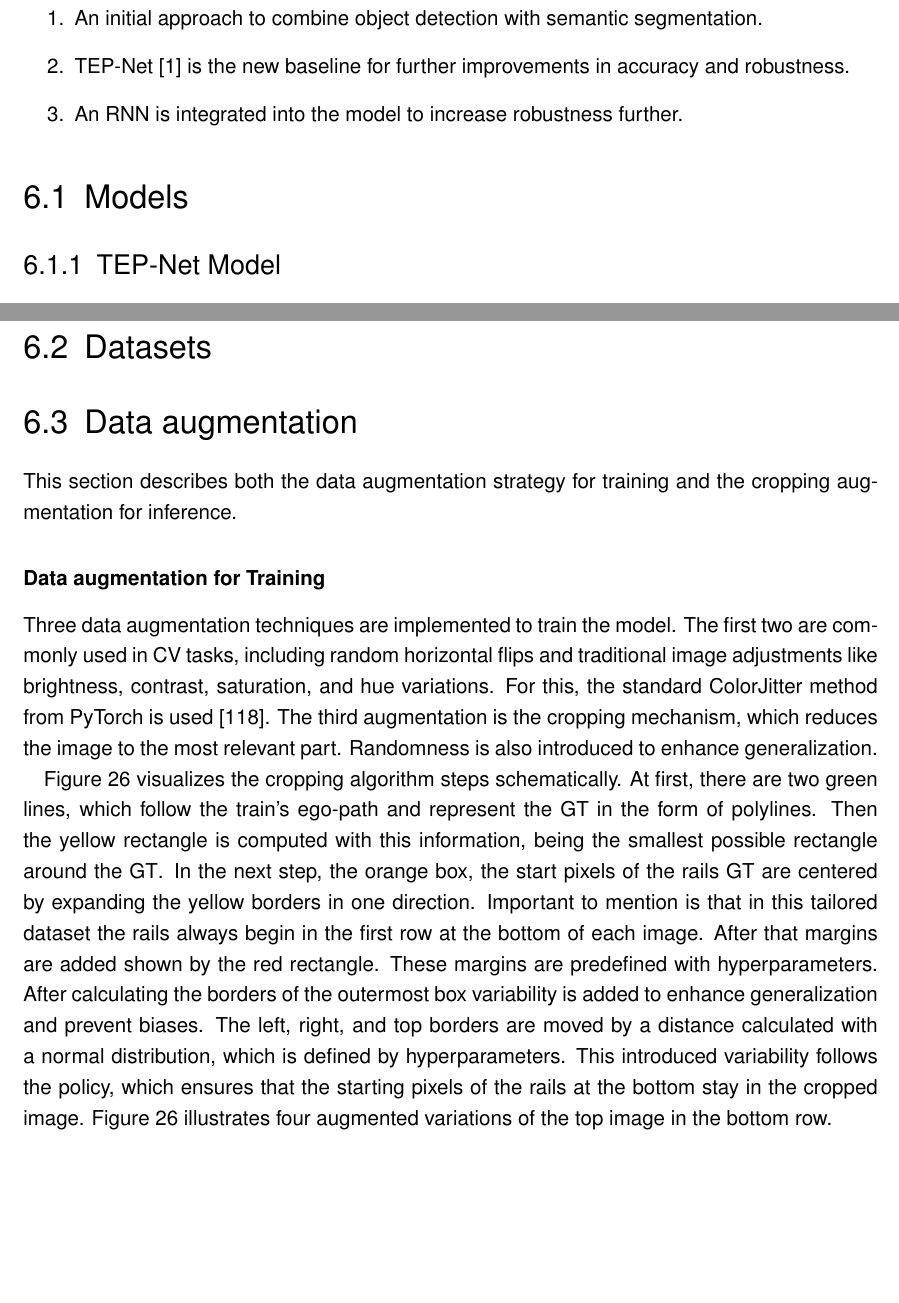
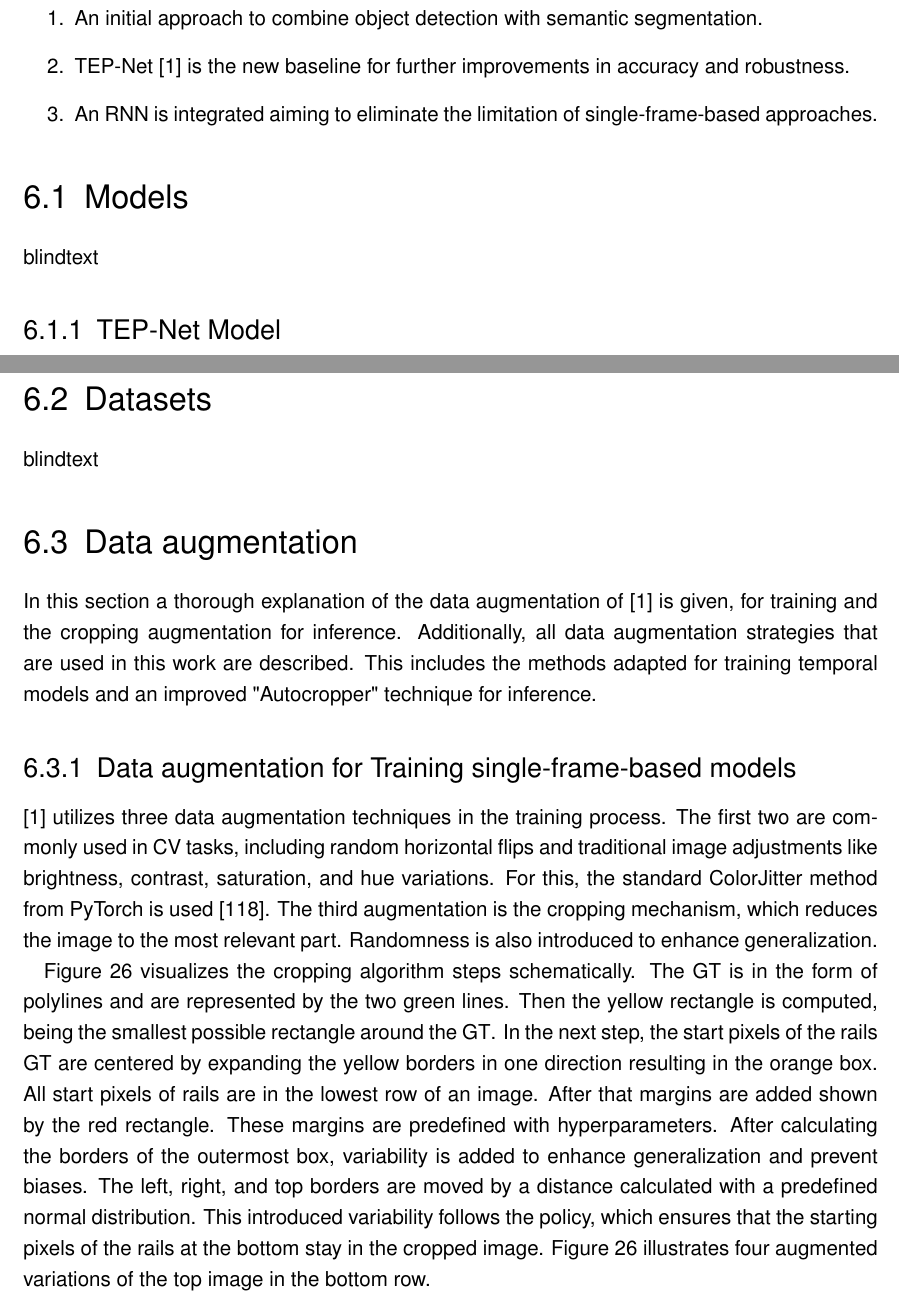
Before and after one commit to SebiGoebel/Rail-Track-Prediction, a LaTeX thesis (Thesis.tex, which reads Methodology.tex, methodology/data_augmentation.tex): two parts of pages 47 and 49 of 82, joined at a grey line, cut so that both start at the same text, the shorter picture padded with empty space. Compiled offline with pdfLaTeX; an older LaTeX class or package is replaced by its successor.

Commit message:
changed text in data augmentation

```diff
--- a/Methodology.tex
+++ b/Methodology.tex
@@ -16,20 +16,25 @@ Keep in mind that the main contributions of this work include three parts:
 \begin{enumerate}
     \item An initial approach to combine object detection with semantic segmentation.
     \item TEP-Net \cite{tepNet2024} is the new baseline for further improvements in accuracy and robustness.
-    \item An RNN is integrated into the model to increase robustness further.
+    \item An RNN is integrated aiming to eliminate the limitation of single-frame-based approaches.
 \end{enumerate}
 
 %%%%%%%%%%%%%%%%%%%%%%%%%% Models %%%%%%%%%%%%%%%%%%%%%%%%%%
 
 \section{Models}
+
+blindtext
+
 %\input{methodology/yolo_models.tex}
 \input{methodology/baseline_model.tex}
 % Improvements to baseline model
-%\input{methodology/temporal models.tex}
+%\input{methodology/temporal models.tex} + dataloading
 
 %%%%%%%%%%%%%%%%%%%%%%%%% Datasets %%%%%%%%%%%%%%%%%%%%%%%%%
 
 \section{Datasets}
+
+blindtext
 
 %subsets of RailSem19
 %TEP-annotations
--- a/methodology/data_augmentation.tex
+++ b/methodology/data_augmentation.tex
@@ -1,25 +1,28 @@
 \section{Data augmentation}
 \label{sec:dataaugmentation}
 
-This section describes both the data augmentation strategy for training and the cropping augmentation for inference.
+In this section a thorough explanation of the data augmentation of \cite{tepNet2024} is given, for training and the cropping augmentation for inference.
+Additionally, all data augmentation strategies that are used in this work are described.
+%This includes a brief description of Yolos data augmentation.
+This includes the methods adapted for training temporal models and an improved "Autocropper" technique for inference.
 
-\subsubsection{Data augmentation for Training}
+\subsection{Data augmentation for Training single-frame-based models}
 
-Three data augmentation techniques are implemented to train the model.
-The first two are commonly used in CV tasks, including random horizontal flips and traditional image adjustments like brightness, contrast, saturation, and hue variations.
+\cite{tepNet2024} utilizes three data augmentation techniques in the training process.
+The first two are commonly used in \ac{CV} tasks, including random horizontal flips and traditional image adjustments like brightness, contrast, saturation, and hue variations.
 For this, the standard ColorJitter method from PyTorch is used \cite{pytorch_colorJitter_docu}.
 The third augmentation is the cropping mechanism, which reduces the image to the most relevant part.
 Randomness is also introduced to enhance generalization.
 
 \autoref{fig:tepNet_dataaugmentation} visualizes the cropping algorithm steps schematically.
-At first, there are two green lines, which follow the train's ego-path and represent the \ac{GT} in the form of polylines.
-Then the yellow rectangle is computed with this information, being the smallest possible rectangle around the \ac{GT}.
-In the next step, the orange box, the start pixels of the rails \ac{GT} are centered by expanding the yellow borders in one direction.
-Important to mention is that in this tailored dataset the rails always begin in the first row at the bottom of each image.
+The \ac{GT} is in the form of polylines and are represented by the two green lines.
+Then the yellow rectangle is computed, being the smallest possible rectangle around the \ac{GT}.
+In the next step, the start pixels of the rails \ac{GT} are centered by expanding the yellow borders in one direction resulting in the orange box.
+All start pixels of rails are in the lowest row of an image.
 After that margins are added shown by the red rectangle.
 These margins are predefined with hyperparameters.
-After calculating the borders of the outermost box variability is added to enhance generalization and prevent biases.
-The left, right, and top borders are moved by a distance calculated with a normal distribution, which is defined by hyperparameters.
+After calculating the borders of the outermost box, variability is added to enhance generalization and prevent biases.
+The left, right, and top borders are moved by a distance calculated with a predefined normal distribution.
 This introduced variability follows the policy, which ensures that the starting pixels of the rails at the bottom stay in the cropped image.
 \autoref{fig:tepNet_dataaugmentation} illustrates four augmented variations of the top image in the bottom row.
 
@@ -30,7 +33,11 @@ This introduced variability follows the policy, which ensures that the starting
     \label{fig:tepNet_dataaugmentation}
 \end{figure}
 
-\subsubsection{Cropping in inference}
+\subsection{Data augmentation for Training temporal models}
+
+
+
+\subsection{Cropping in inference}
 
 In \cite{tepNet2024} only cropped images are used for training the model to minimize the images to their most relevant \ac{ROI}.
 For training and validating the model on the dataset, the \ac{GT} allows the computation of crop coordinates (left, top, right).
```
Also changed, not shown: Introduction.tex (+2 -2 lines), state_of_the_art/Datasets.tex (+1 -1 lines).
